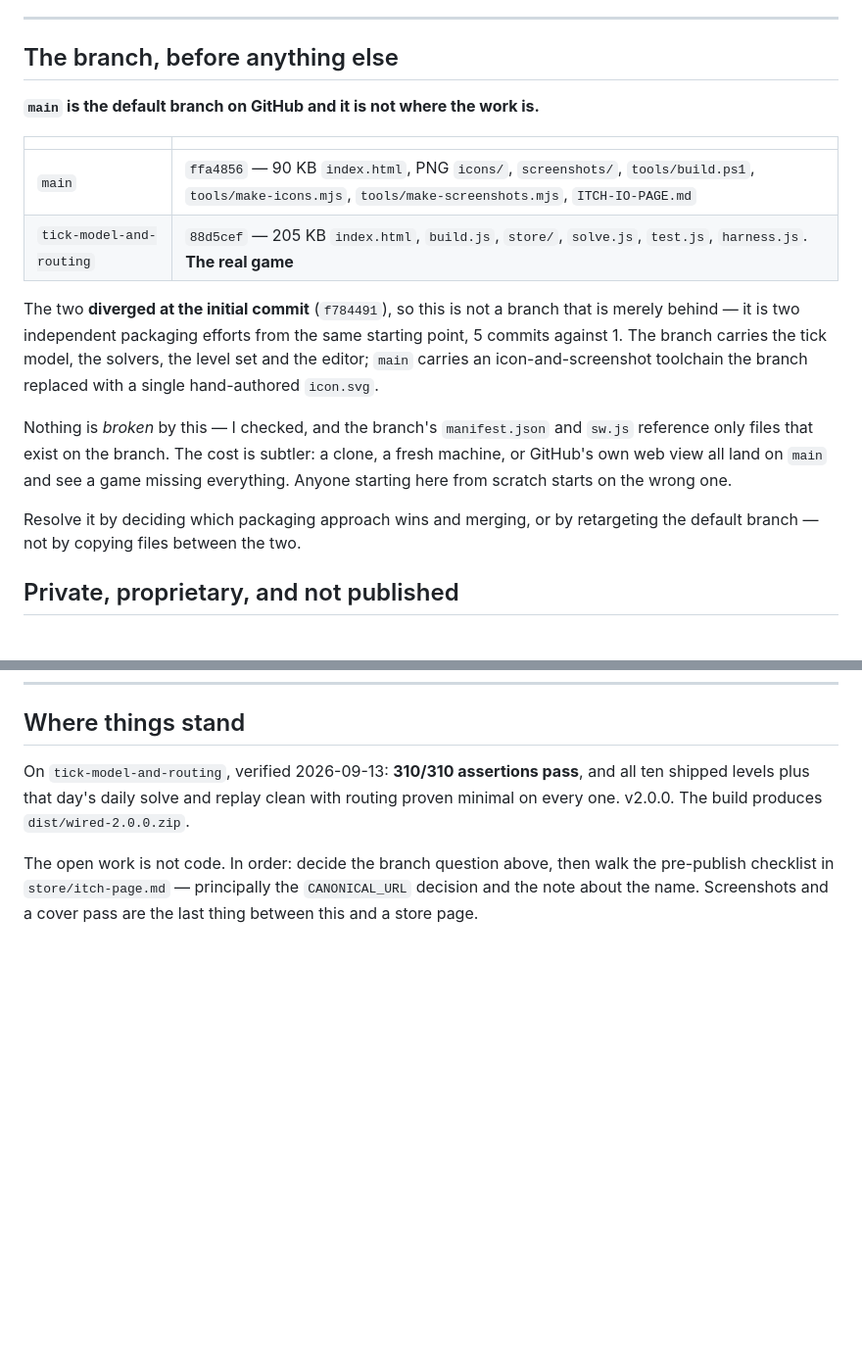
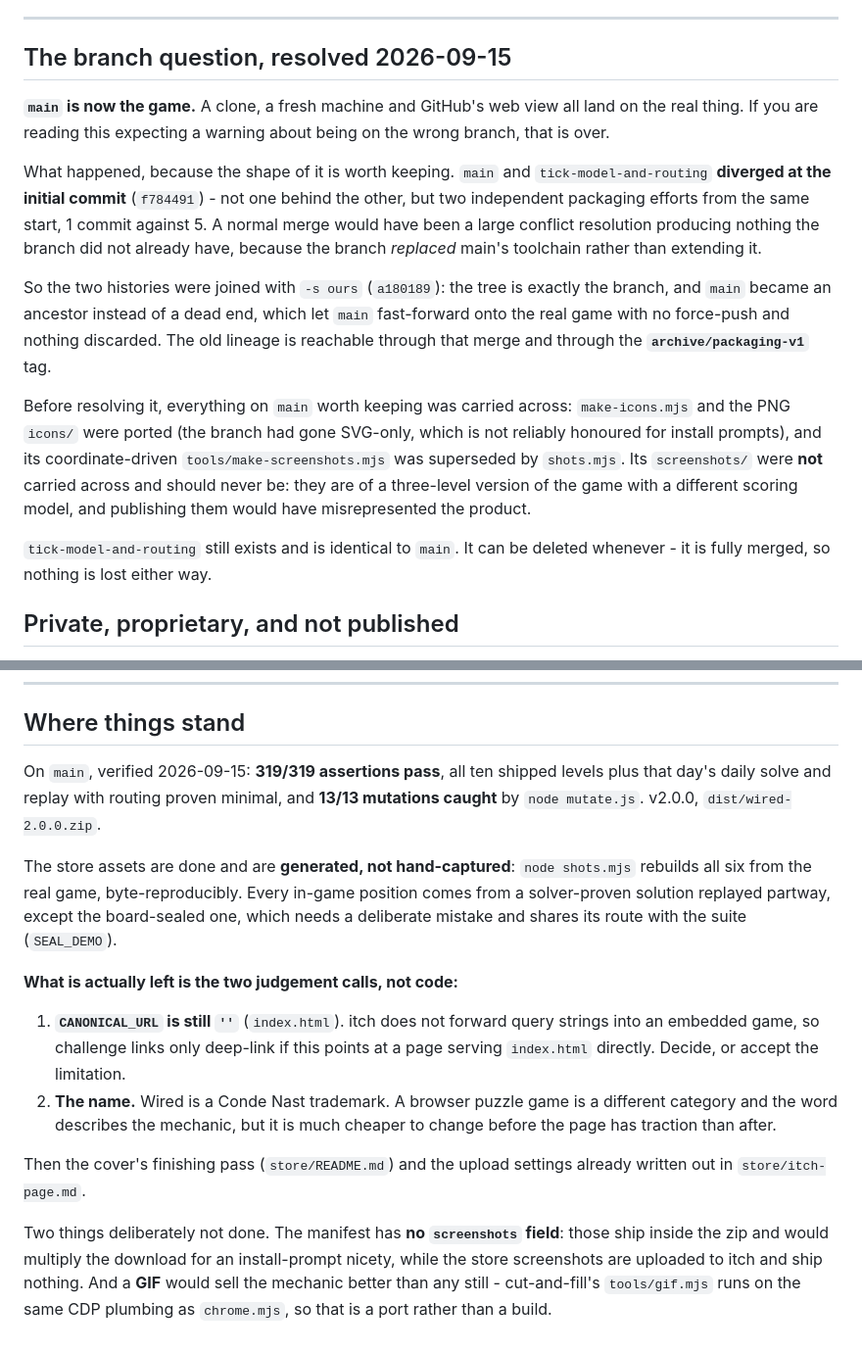
Before and after one commit to zacht-gif/dead-short, a Markdown page: CLAUDE.md, 2 parts joined by grey strips. Shown at 98% size. Drawn GitHub-style; blank space fills up the shorter version.

Commit message:
Record that the branch question is resolved
The file opened with a warning that main was not where the work is. It is now,
so the section would have been actively misleading - the exact failure it was
written to prevent, pointed the other way.

Co-Authored-By: Claude Opus 5 <noreply@anthropic.com>

```diff
--- a/CLAUDE.md
+++ b/CLAUDE.md
@@ -11,29 +11,35 @@ deliberately the things the README does *not* say.
 
 ---
 
-## The branch, before anything else
+## The branch question, resolved 2026-09-15
 
-**`main` is the default branch on GitHub and it is not where the work is.**
+**`main` is now the game.** A clone, a fresh machine and GitHub's web view all land on
+the real thing. If you are reading this expecting a warning about being on the
+wrong branch, that is over.
 
-| | |
-|---|---|
-| `main` | `ffa4856` — 90 KB `index.html`, PNG `icons/`, `screenshots/`, `tools/build.ps1`, `tools/make-icons.mjs`, `tools/make-screenshots.mjs`, `ITCH-IO-PAGE.md` |
-| `tick-model-and-routing` | `88d5cef` — 205 KB `index.html`, `build.js`, `store/`, `solve.js`, `test.js`, `harness.js`. **The real game** |
+What happened, because the shape of it is worth keeping. `main` and
+`tick-model-and-routing` **diverged at the initial commit** (`f784491`) - not one
+behind the other, but two independent packaging efforts from the same start, 1
+commit against 5. A normal merge would have been a large conflict resolution
+producing nothing the branch did not already have, because the branch *replaced*
+main's toolchain rather than extending it.
 
-The two **diverged at the initial commit** (`f784491`), so this is not a branch
-that is merely behind — it is two independent packaging efforts from the same
-starting point, 5 commits against 1. The branch carries the tick model, the
-solvers, the level set and the editor; `main` carries an icon-and-screenshot
-toolchain the branch replaced with a single hand-authored `icon.svg`.
+So the two histories were joined with `-s ours` (`a180189`): the tree is exactly
+the branch, and `main` became an ancestor instead of a dead end, which let `main`
+fast-forward onto the real game with no force-push and nothing discarded. The old
+lineage is reachable through that merge and through the **`archive/packaging-v1`**
+tag.
 
-Nothing is *broken* by this — I checked, and the branch's `manifest.json` and
-`sw.js` reference only files that exist on the branch. The cost is subtler: a
-clone, a fresh machine, or GitHub's own web view all land on `main` and see a
-game missing everything. Anyone starting here from scratch starts on the wrong
-one.
+Before resolving it, everything on `main` worth keeping was carried across:
+`make-icons.mjs` and the PNG `icons/` were ported (the branch had gone SVG-only,
+which is not reliably honoured for install prompts), and its coordinate-driven
+`tools/make-screenshots.mjs` was superseded by `shots.mjs`. Its `screenshots/`
+were **not** carried across and should never be: they are of a three-level
+version of the game with a different scoring model, and publishing them would
+have misrepresented the product.
 
-Resolve it by deciding which packaging approach wins and merging, or by
-retargeting the default branch — not by copying files between the two.
+`tick-model-and-routing` still exists and is identical to `main`. It can be
+deleted whenever - it is fully merged, so nothing is lost either way.
 
 ## Private, proprietary, and not published
 
@@ -104,12 +110,29 @@ plays as a file listing instead of a game.
 
 ## Where things stand
 
-On `tick-model-and-routing`, verified 2026-09-13: **310/310 assertions pass**,
-and all ten shipped levels plus that day's daily solve and replay clean with
-routing proven minimal on every one. v2.0.0. The build produces
-`dist/wired-2.0.0.zip`.
+On `main`, verified 2026-09-15: **319/319 assertions pass**, all ten shipped
+levels plus that day's daily solve and replay with routing proven minimal, and
+**13/13 mutations caught** by `node mutate.js`. v2.0.0, `dist/wired-2.0.0.zip`.
 
-The open work is not code. In order: decide the branch question above, then
-walk the pre-publish checklist in `store/itch-page.md` — principally the
-`CANONICAL_URL` decision and the note about the name. Screenshots and a cover
-pass are the last thing between this and a store page.
+The store assets are done and are **generated, not hand-captured**: `node shots.mjs`
+rebuilds all six from the real game, byte-reproducibly. Every in-game position
+comes from a solver-proven solution replayed partway, except the board-sealed one,
+which needs a deliberate mistake and shares its route with the suite (`SEAL_DEMO`).
+
+**What is actually left is the two judgement calls, not code:**
+
+1. **`CANONICAL_URL` is still `''`** (`index.html`). itch does not forward query
+   strings into an embedded game, so challenge links only deep-link if this points
+   at a page serving `index.html` directly. Decide, or accept the limitation.
+2. **The name.** Wired is a Conde Nast trademark. A browser puzzle game is a
+   different category and the word describes the mechanic, but it is much cheaper
+   to change before the page has traction than after.
+
+Then the cover's finishing pass (`store/README.md`) and the upload settings already
+written out in `store/itch-page.md`.
+
+Two things deliberately not done. The manifest has **no `screenshots` field**: those
+ship inside the zip and would multiply the download for an install-prompt nicety,
+while the store screenshots are uploaded to itch and ship nothing. And a **GIF**
+would sell the mechanic better than any still - cut-and-fill's `tools/gif.mjs`
+runs on the same CDP plumbing as `chrome.mjs`, so that is a port rather than a build.
```
